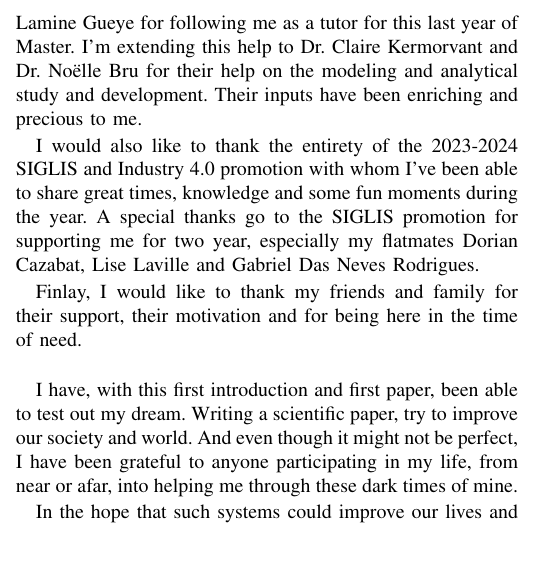
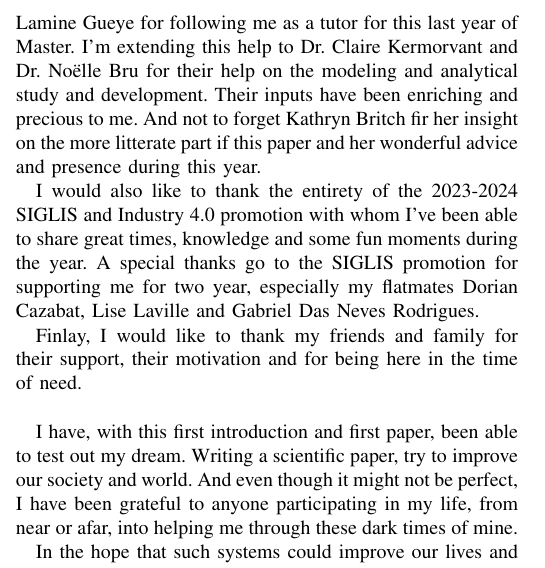
Before and after one commit to UPPA-s-University-Projects/M2-2023-recherche_Data-Driven-Admissions-in-Education, a LaTeX paper (main.tex): part of one column of page 18 of 20, cut so that both start at the same text. Compiled offline with pdfLaTeX; a missing font is replaced by an installed copy or a similar font; a LaTeX package or settings file that is missing is left out.

Commit message:
Fix acknowledgement!!!

```diff
--- a/main.tex
+++ b/main.tex
@@ -90,6 +90,8 @@ Higher education, Admission process, Machine learning, Data analytics, Success r
 \label{sec:aknow}
 I would like to thank all the faculty for their welcome, help, and support throughout this year. Helping me both on my paper and on my work at the lab. I would like to personally thanks Dr. Ernesto Exposito, Dr. Mamadou Lamine Gueye and Dr. Houssam Kansso as well as PhD. student Nicolas Evain for their help and welcome. A special thanks go to Dr. Mamadou Lamine Gueye for following me as a tutor for this last year of Master.
 I'm extending this help to Dr. Claire Kermorvant and Dr. Noëlle Bru for their help on the modeling and analytical study and development. Their inputs have been enriching and precious to me.
+And not to forget Kathryn Britch fir her insight on the more litterate part if this paper and her wonderful advice and presence during this year.
+
 
 I would also like to thank the entirety of the 2023-2024 SIGLIS and Industry 4.0 promotion with whom I've been able to share great times, knowledge and some fun moments during the year. A special thanks go to the SIGLIS promotion for supporting me for two year, especially my flatmates Dorian Cazabat, Lise Laville and Gabriel Das Neves Rodrigues.
 
```
